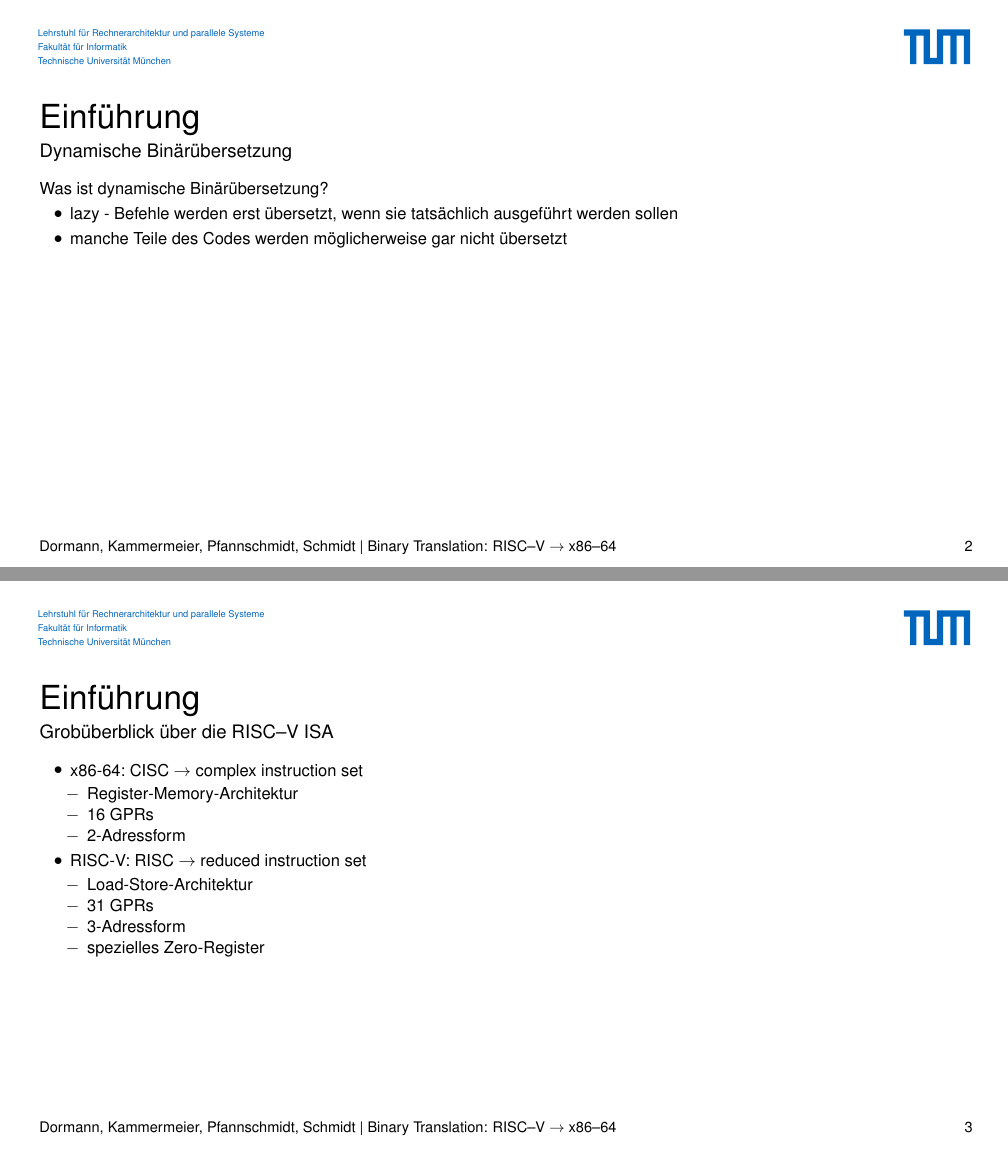
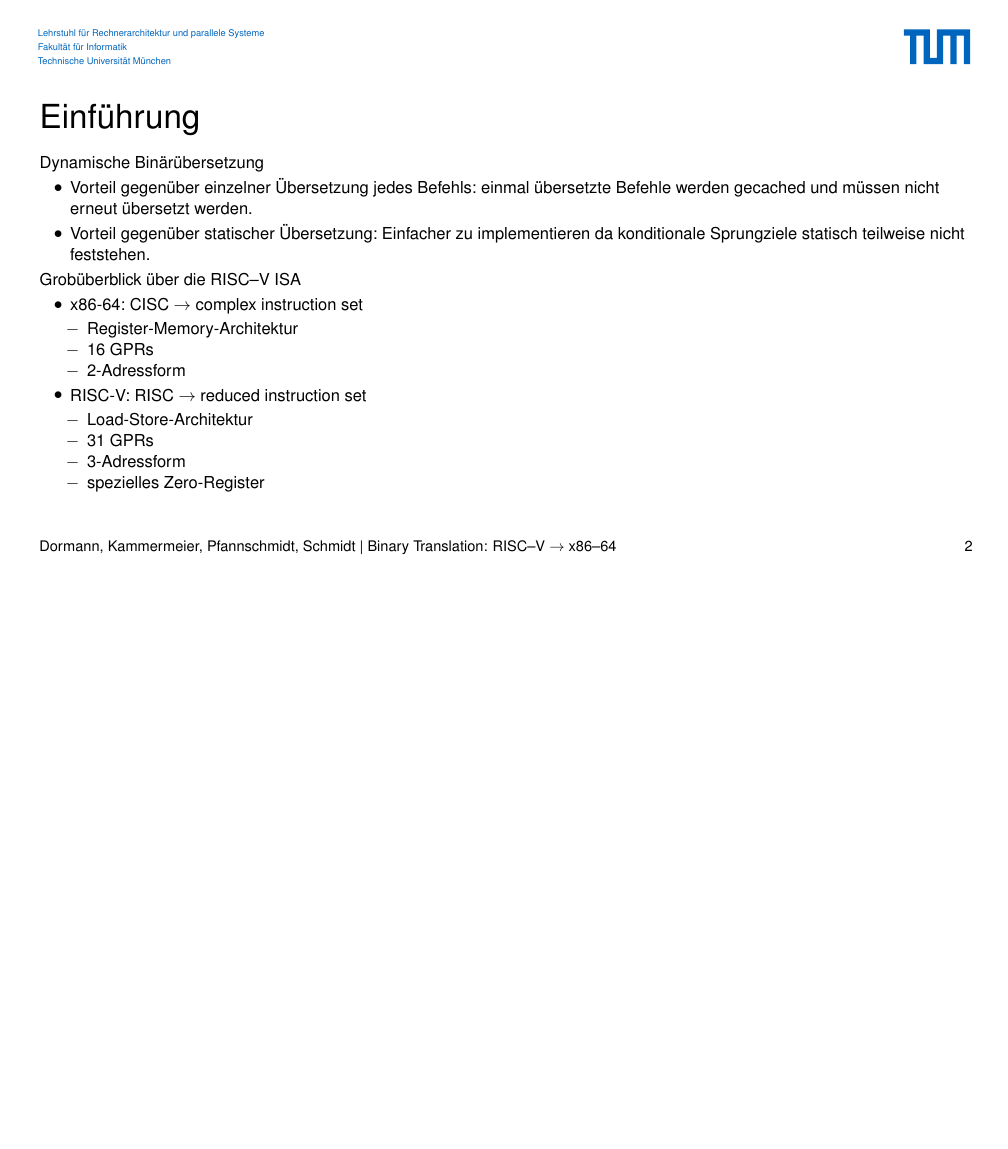
Before and after one commit to ria-jit/ria-jit, a LaTeX poster (documentation/intermediate/intermediate.tex): pages 3 and 4 of 56 before the commit and page 3 of 55 after it, the two joined at a grey line, the shorter picture padded with empty space. Compiled offline with pdfLaTeX.

Commit message:
reworked Einführung

```diff
--- a/documentation/intermediate/intermediate.tex
+++ b/documentation/intermediate/intermediate.tex
@@ -68,20 +68,15 @@
 
 % selbstverständlich sample-Gliederung
 \section{Einführung} % Noah
-\subsection{Dynamische Binärübersetzung}
-\begin{frame}
-	\frametitle{Einführung}
-	\framesubtitle{Dynamische Binärübersetzung}
-	Was ist dynamische Binärübersetzung?
-	\begin{itemize}
-			\item lazy - Befehle werden erst übersetzt, wenn sie tatsächlich ausgeführt werden sollen
-			\item manche Teile des Codes werden möglicherweise gar nicht übersetzt
-	\end{itemize}
-\end{frame}
 \subsection{Grobüberblick über die RISC--V ISA}
 \begin{frame}
 	\frametitle{Einführung}
-	\framesubtitle{Grobüberblick über die RISC--V ISA}
+	Dynamische Binärübersetzung
+	\begin{itemize}
+			\item Vorteil gegenüber einzelner Übersetzung jedes Befehls: einmal übersetzte Befehle werden gecached und müssen nicht erneut übersetzt werden.
+			\item Vorteil gegenüber statischer Übersetzung: Einfacher zu implementieren da konditionale Sprungziele statisch teilweise nicht feststehen.
+	\end{itemize}
+	Grobüberblick über die RISC--V ISA
 	\begin{itemize}
 		\item x86-64: CISC \refer complex instruction set
 		\begin{itemize}
```
Also changed, not shown: documentation/intermediate/intermediate.pdf.
